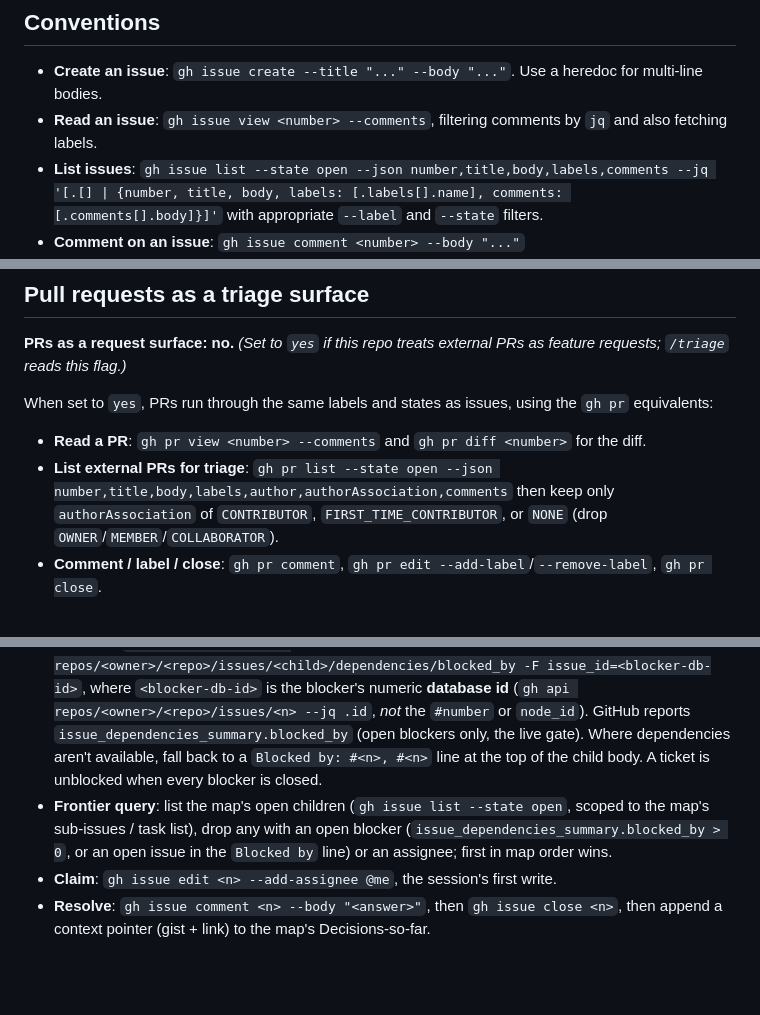
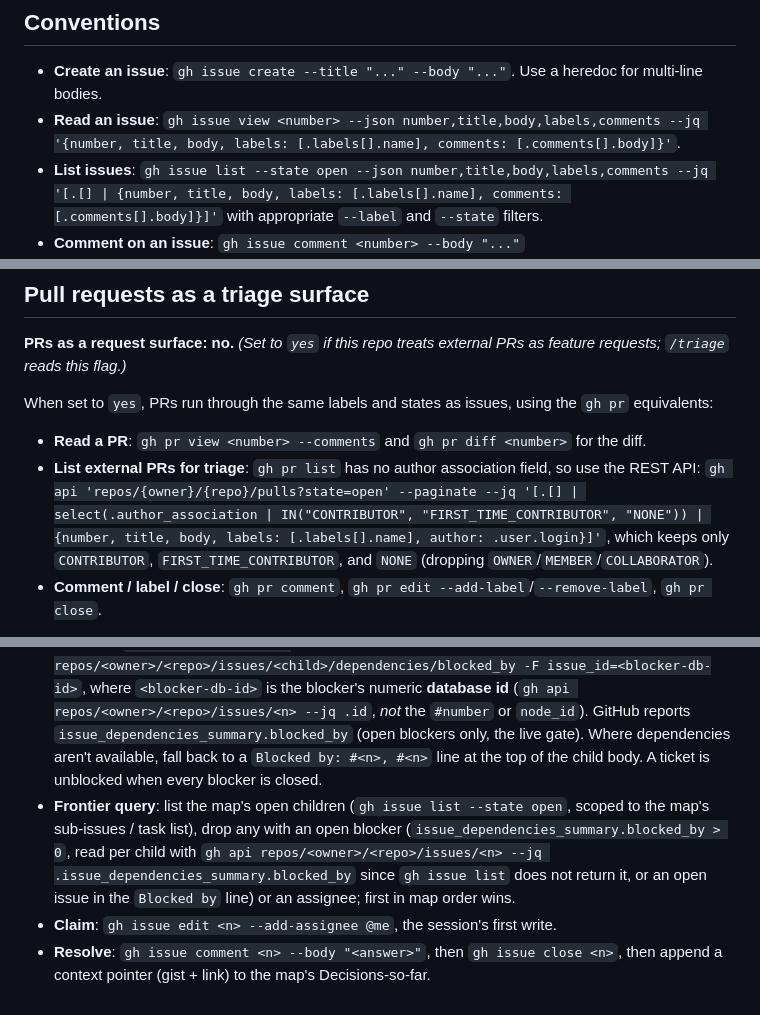
Before and after one commit to UnstoppableMango/mangomu, a Markdown page: docs/agents/issue-tracker.md, 3 parts joined by grey strips. Rendered like a GitHub page; blank space fills up the shorter version.

Commit message:
docs: fix the gh commands in the issue tracker doc
`gh issue view --comments` emits no JSON, `gh pr list` has no
authorAssociation field, and `gh issue list` does not return
issue_dependencies_summary, so point each at a command that does.

Co-Authored-By: Claude Opus 5.5 (1M context) <noreply@anthropic.com>
Claude-Session: https://claude.ai/code/session_01DSLgACDqu4szZP9XpMNtQf

```diff
--- a/docs/agents/issue-tracker.md
+++ b/docs/agents/issue-tracker.md
@@ -5,7 +5,7 @@ Issues and specs for this repo live as GitHub issues. Use the `gh` CLI for all o
 ## Conventions
 
 - **Create an issue**: `gh issue create --title "..." --body "..."`. Use a heredoc for multi-line bodies.
-- **Read an issue**: `gh issue view <number> --comments`, filtering comments by `jq` and also fetching labels.
+- **Read an issue**: `gh issue view <number> --json number,title,body,labels,comments --jq '{number, title, body, labels: [.labels[].name], comments: [.comments[].body]}'`.
 - **List issues**: `gh issue list --state open --json number,title,body,labels,comments --jq '[.[] | {number, title, body, labels: [.labels[].name], comments: [.comments[].body]}]'` with appropriate `--label` and `--state` filters.
 - **Comment on an issue**: `gh issue comment <number> --body "..."`
 - **Apply / remove labels**: `gh issue edit <number> --add-label "..."` / `--remove-label "..."`
@@ -20,7 +20,7 @@ Infer the repo from `git remote -v`; `gh` does this automatically when run insid
 When set to `yes`, PRs run through the same labels and states as issues, using the `gh pr` equivalents:
 
 - **Read a PR**: `gh pr view <number> --comments` and `gh pr diff <number>` for the diff.
-- **List external PRs for triage**: `gh pr list --state open --json number,title,body,labels,author,authorAssociation,comments` then keep only `authorAssociation` of `CONTRIBUTOR`, `FIRST_TIME_CONTRIBUTOR`, or `NONE` (drop `OWNER`/`MEMBER`/`COLLABORATOR`).
+- **List external PRs for triage**: `gh pr list` has no author association field, so use the REST API: `gh api 'repos/{owner}/{repo}/pulls?state=open' --paginate --jq '[.[] | select(.author_association | IN("CONTRIBUTOR", "FIRST_TIME_CONTRIBUTOR", "NONE")) | {number, title, body, labels: [.labels[].name], author: .user.login}]'`, which keeps only `CONTRIBUTOR`, `FIRST_TIME_CONTRIBUTOR`, and `NONE` (dropping `OWNER`/`MEMBER`/`COLLABORATOR`).
 - **Comment / label / close**: `gh pr comment`, `gh pr edit --add-label`/`--remove-label`, `gh pr close`.
 
 GitHub shares one number space across issues and PRs, so a bare `#42` may be either: resolve with `gh pr view 42` and fall back to `gh issue view 42`.
@@ -40,6 +40,6 @@ Used by `/wayfinder`. The **map** is a single issue with **child** issues as tic
 - **Map**: a single issue labelled `wayfinder:map`, holding the Notes / Decisions-so-far / Fog body. `gh issue create --label wayfinder:map`.
 - **Child ticket**: an issue linked to the map as a GitHub sub-issue (`gh api` on the sub-issues endpoint). Where sub-issues aren't enabled, add the child to a task list in the map body and put `Part of #<map>` at the top of the child body. Labels: `wayfinder:<type>` (`research`/`prototype`/`grilling`/`task`). Once claimed, the ticket is assigned to the driving dev.
 - **Blocking**: GitHub's **native issue dependencies**, the canonical, UI-visible representation. Add an edge with `gh api --method POST repos/<owner>/<repo>/issues/<child>/dependencies/blocked_by -F issue_id=<blocker-db-id>`, where `<blocker-db-id>` is the blocker's numeric **database id** (`gh api repos/<owner>/<repo>/issues/<n> --jq .id`, _not_ the `#number` or `node_id`). GitHub reports `issue_dependencies_summary.blocked_by` (open blockers only, the live gate). Where dependencies aren't available, fall back to a `Blocked by: #<n>, #<n>` line at the top of the child body. A ticket is unblocked when every blocker is closed.
-- **Frontier query**: list the map's open children (`gh issue list --state open`, scoped to the map's sub-issues / task list), drop any with an open blocker (`issue_dependencies_summary.blocked_by > 0`, or an open issue in the `Blocked by` line) or an assignee; first in map order wins.
+- **Frontier query**: list the map's open children (`gh issue list --state open`, scoped to the map's sub-issues / task list), drop any with an open blocker (`issue_dependencies_summary.blocked_by > 0`, read per child with `gh api repos/<owner>/<repo>/issues/<n> --jq .issue_dependencies_summary.blocked_by` since `gh issue list` does not return it, or an open issue in the `Blocked by` line) or an assignee; first in map order wins.
 - **Claim**: `gh issue edit <n> --add-assignee @me`, the session's first write.
 - **Resolve**: `gh issue comment <n> --body "<answer>"`, then `gh issue close <n>`, then append a context pointer (gist + link) to the map's Decisions-so-far.
```
